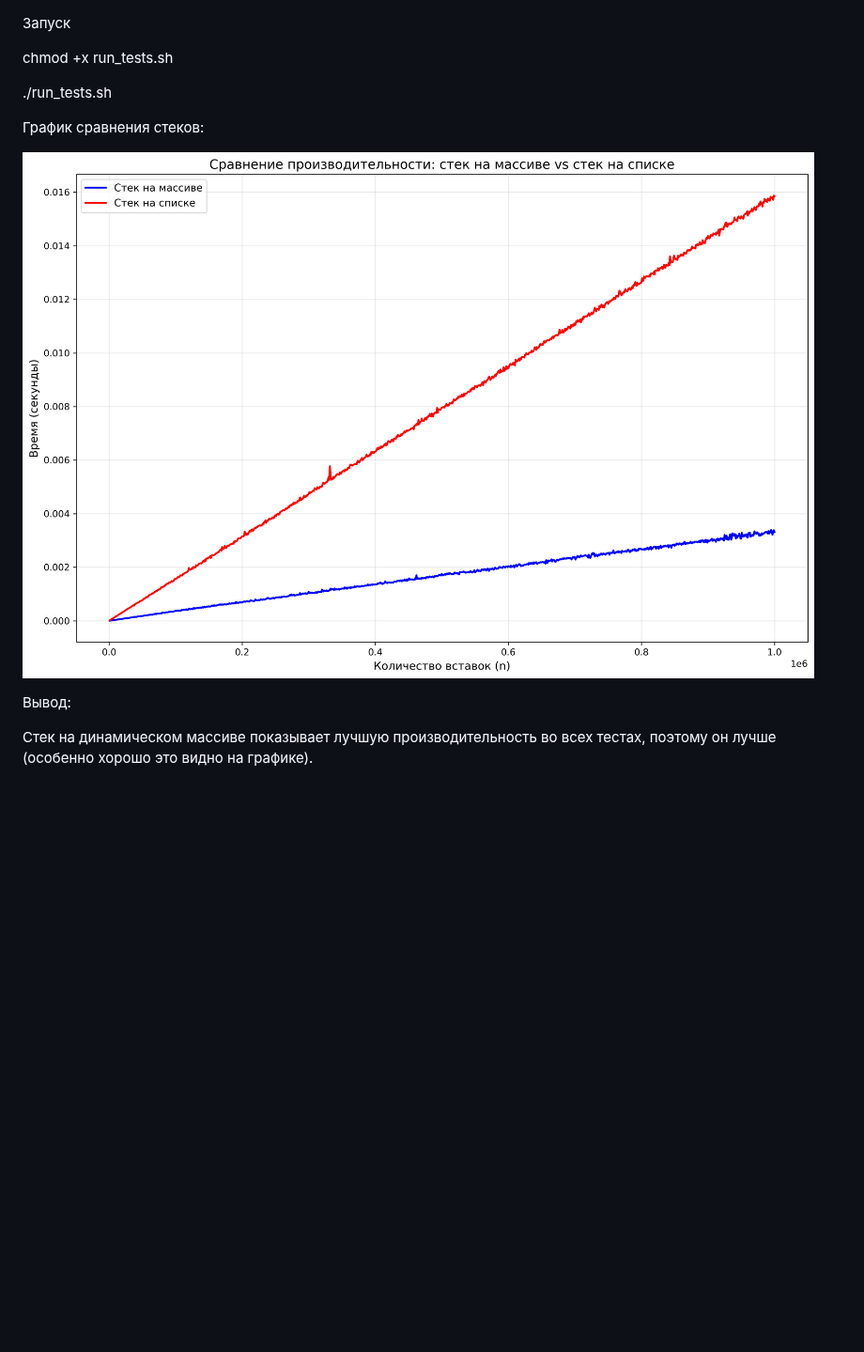
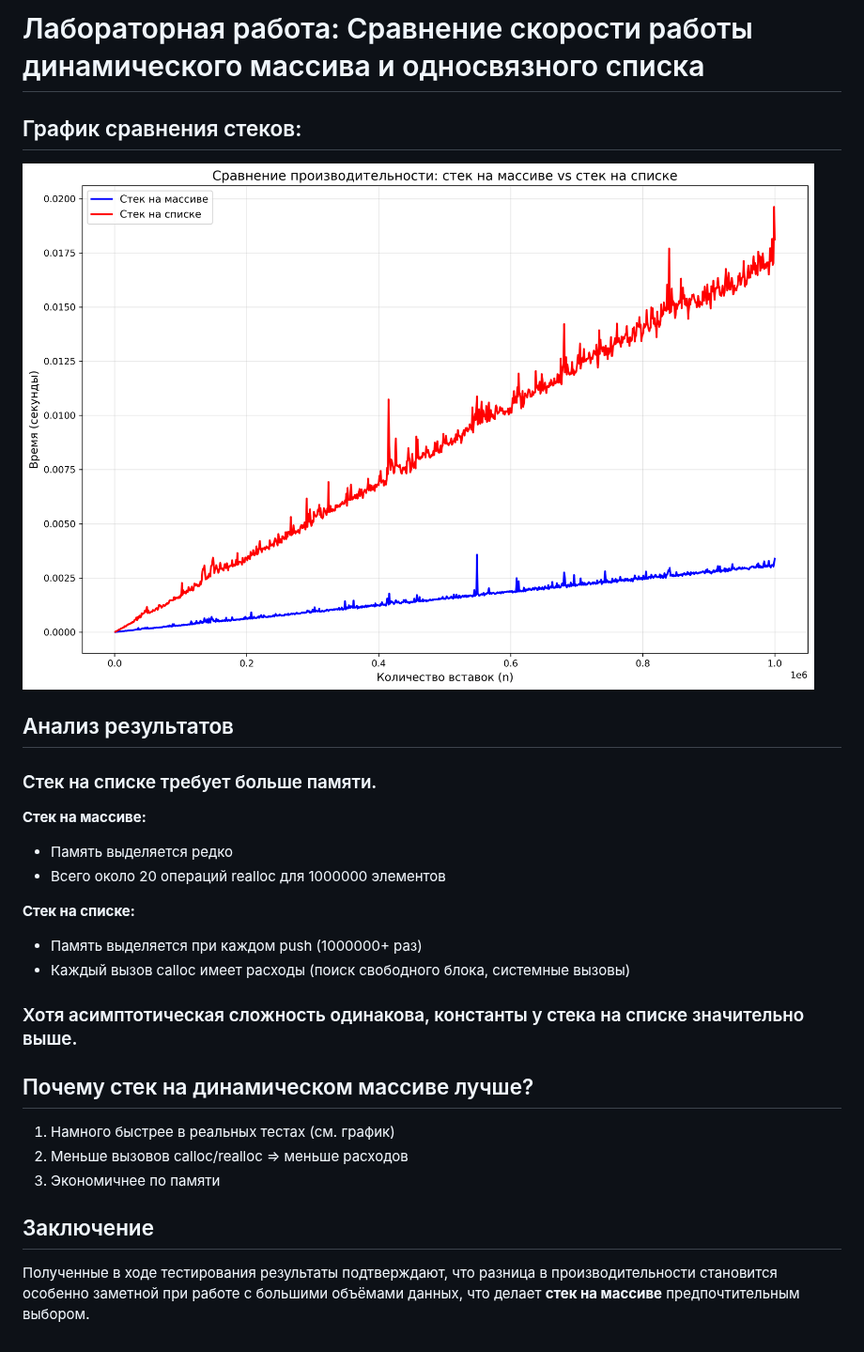
Before and after one commit to satooomikk11/Algo-labs, a Markdown page: README.md, the part around the change. Shown at 94% size. Drawn GitHub-style; pictures changed too: stack_comparison.png; blank space fills up the shorter version.

```diff
--- a/README.md
+++ b/README.md
@@ -1,16 +1,29 @@
+# Лабораторная работа: Сравнение скорости работы динамического массива и односвязного списка
 
-
-Запуск
-
-chmod +x run_tests.sh
-
-./run_tests.sh
-
-
-График сравнения стеков:
+## График сравнения стеков:
 
 ![График](stack_comparison.png)
 
-Вывод:
+## Анализ результатов
 
-Стек на динамическом массиве показывает лучшую производительность во всех тестах, поэтому он лучше (особенно хорошо это видно на графике).
+### Стек на списке требует больше памяти.
+
+**Стек на массиве:**
+- Память выделяется редко
+- Всего около 20 операций realloc для 1000000 элементов
+
+**Стек на списке:**
+- Память выделяется при каждом push (1000000+ раз)
+- Каждый вызов calloc имеет расходы (поиск свободного блока, системные вызовы)
+
+### Хотя асимптотическая сложность одинакова, константы у стека на списке значительно выше.
+
+## Почему стек на динамическом массиве лучше?
+
+1. Намного быстрее в реальных тестах (см. график)
+2. Меньше вызовов calloc/realloc => меньше расходов
+3. Экономичнее по памяти
+
+## Заключение
+
+Полученные в ходе тестирования результаты подтверждают, что разница в производительности становится особенно заметной при работе с большими объёмами данных, что делает **стек на массиве** предпочтительным выбором.
```
Also changed, not shown: 5 other files.
